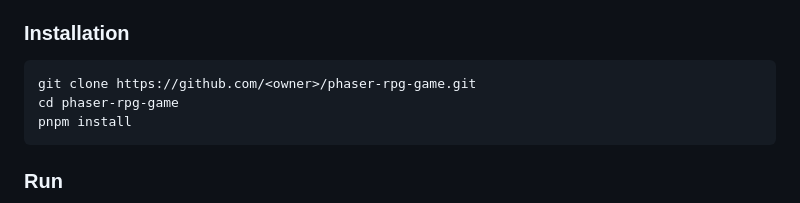
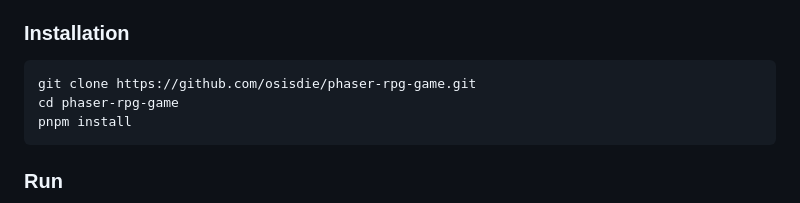
Before and after one commit to osisdie/phaser-rpg-game, a Markdown page: README.md, the part around one of its changes. GitHub-like rendering.

````diff
--- a/README.md
+++ b/README.md
@@ -51,7 +51,7 @@
 ### Installation
 
 ```bash
-git clone https://github.com/<owner>/phaser-rpg-game.git
+git clone https://github.com/osisdie/phaser-rpg-game.git
 cd phaser-rpg-game
 pnpm install
 ```
````
Also changed, not shown: other parts of README.md (+1 -1 lines).
